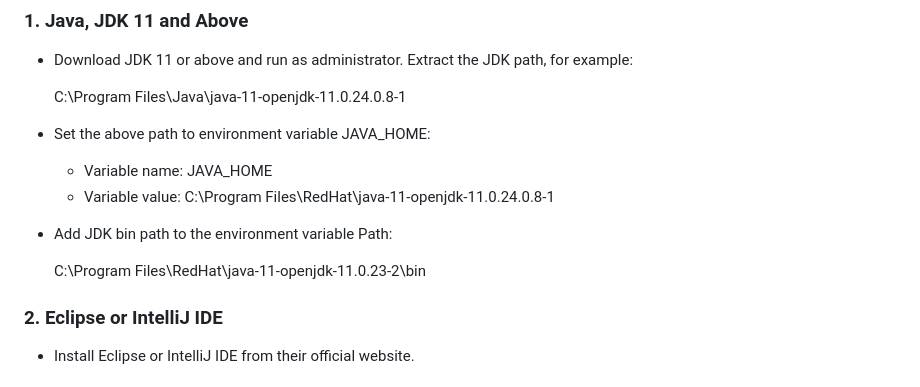
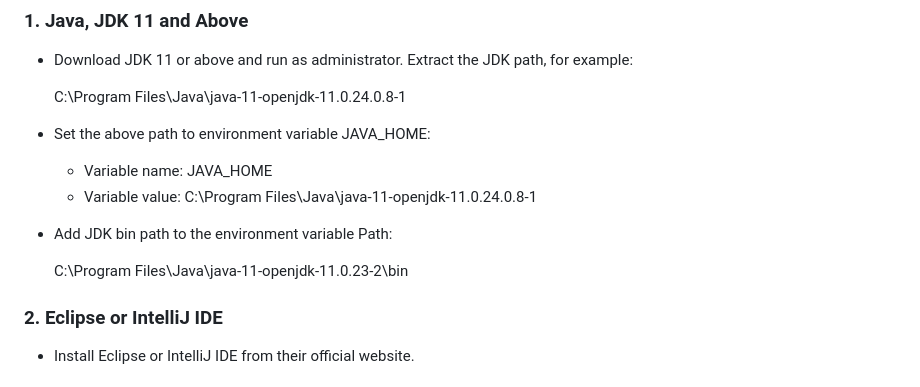
Before and after one commit to ManojBalasubramaniyam4728/Alias, a Markdown page: README.md, the part around the change. Drawn GitHub-style.

```diff
--- a/README.md
+++ b/README.md
@@ -12,11 +12,11 @@ Date: 10/21/2024
 
 - Set the above path to environment variable JAVA_HOME:
   - Variable name: JAVA_HOME
-  - Variable value: C:\Program Files\RedHat\java-11-openjdk-11.0.24.0.8-1
+  - Variable value: C:\Program Files\Java\java-11-openjdk-11.0.24.0.8-1
 
 - Add JDK bin path to the environment variable Path:
 
-  C:\Program Files\RedHat\java-11-openjdk-11.0.23-2\bin
+  C:\Program Files\Java\java-11-openjdk-11.0.23-2\bin
 
 
 ### 2. Eclipse or IntelliJ IDE
```
